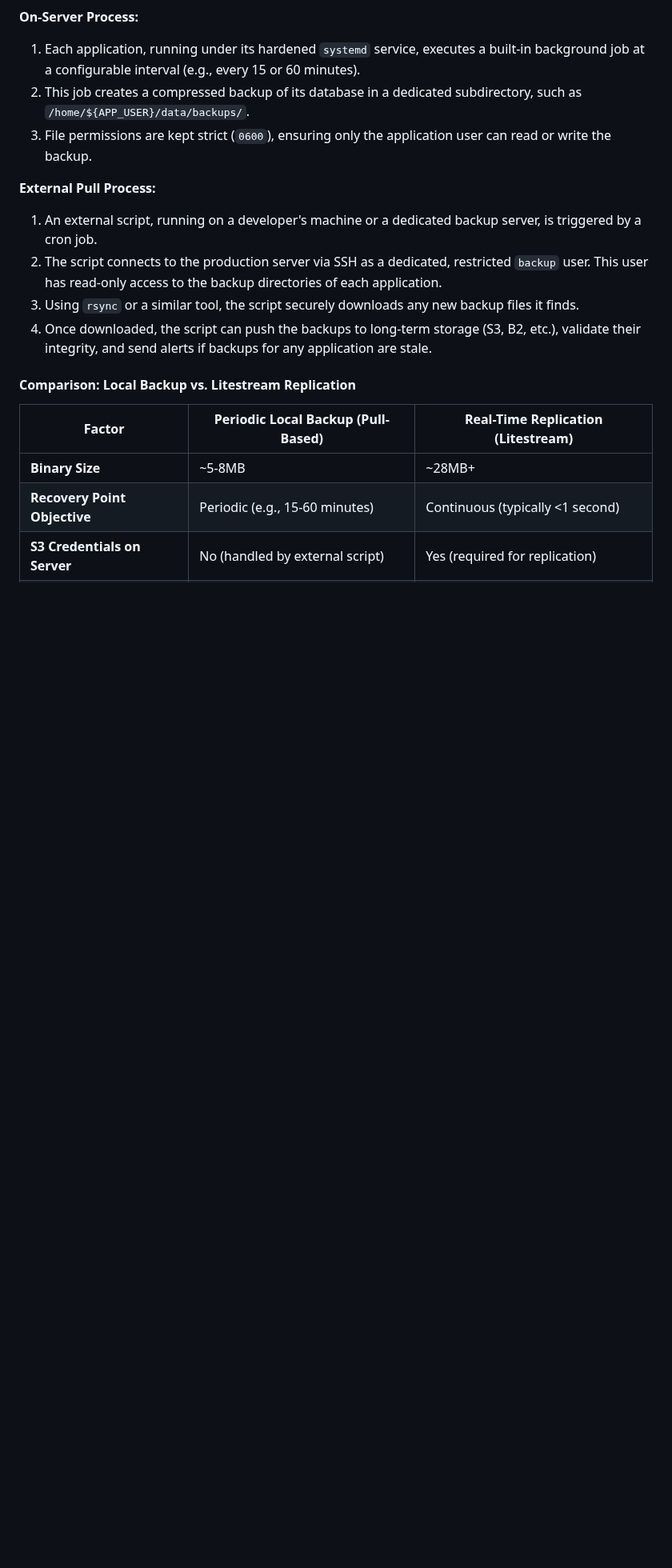
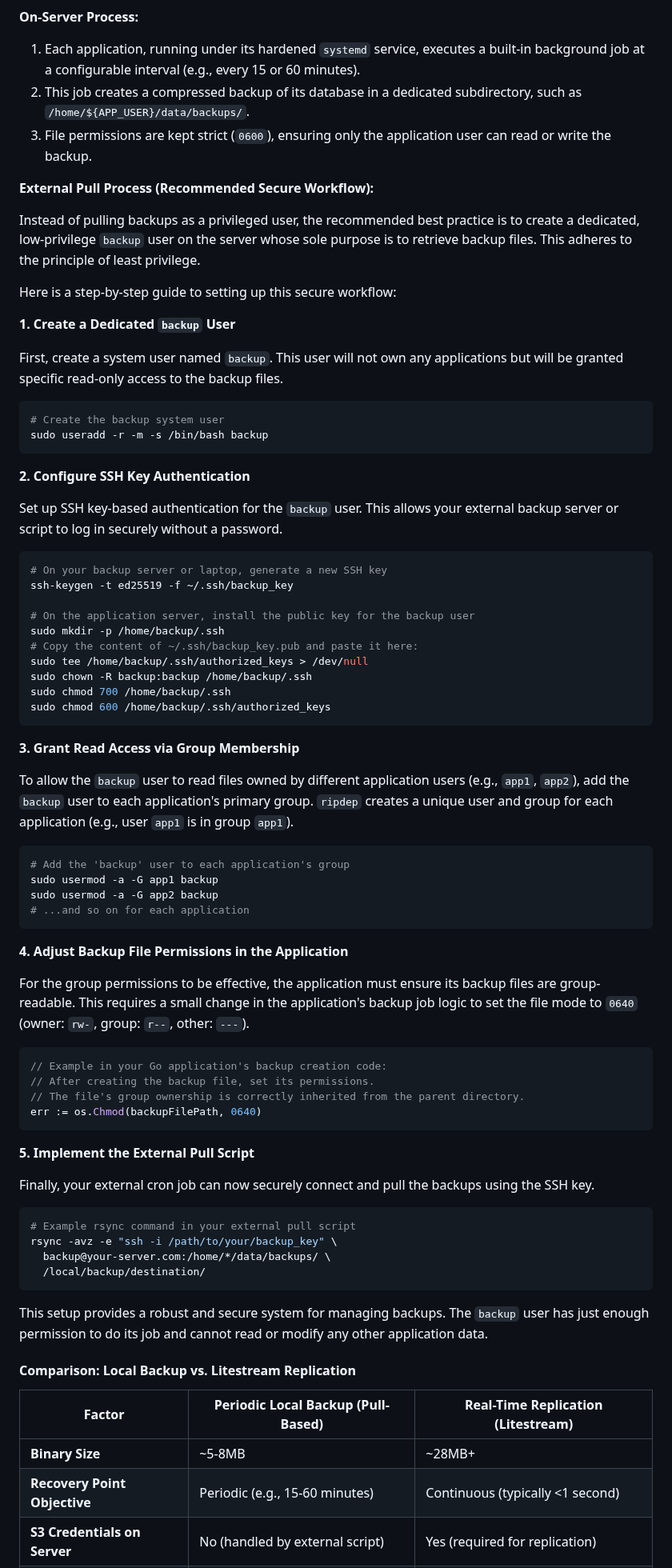
Before and after one commit to caasmo/restinpieces, a Markdown page: doc/multiapp.md, the part around one of its changes. Shown at 80% size. Drawn GitHub-style; blank space fills up the shorter version.

Commit message:
docs: add secure backup setup guide and service template link

````diff
--- a/doc/multiapp.md
+++ b/doc/multiapp.md
@@ -77,11 +79,66 @@ The framework's built-in local backup system offers a simple and robust pull-bas
 2.  This job creates a compressed backup of its database in a dedicated subdirectory, such as `/home/${APP_USER}/data/backups/`.
 3.  File permissions are kept strict (`0600`), ensuring only the application user can read or write the backup.
 
-**External Pull Process:**
-1.  An external script, running on a developer's machine or a dedicated backup server, is triggered by a cron job.
-2.  The script connects to the production server via SSH as a dedicated, restricted `backup` user. This user has read-only access to the backup directories of each application.
-3.  Using `rsync` or a similar tool, the script securely downloads any new backup files it finds.
-4.  Once downloaded, the script can push the backups to long-term storage (S3, B2, etc.), validate their integrity, and send alerts if backups for any application are stale.
+**External Pull Process (Recommended Secure Workflow):**
+
+Instead of pulling backups as a privileged user, the recommended best practice is to create a dedicated, low-privilege `backup` user on the server whose sole purpose is to retrieve backup files. This adheres to the principle of least privilege.
+
+Here is a step-by-step guide to setting up this secure workflow:
+
+**1. Create a Dedicated `backup` User**
+
+First, create a system user named `backup`. This user will not own any applications but will be granted specific read-only access to the backup files.
+```bash
+# Create the backup system user
+sudo useradd -r -m -s /bin/bash backup
+```
+
+**2. Configure SSH Key Authentication**
+
+Set up SSH key-based authentication for the `backup` user. This allows your external backup server or script to log in securely without a password.
+```bash
+# On your backup server or laptop, generate a new SSH key
+ssh-keygen -t ed25519 -f ~/.ssh/backup_key
+
+# On the application server, install the public key for the backup user
+sudo mkdir -p /home/backup/.ssh
+# Copy the content of ~/.ssh/backup_key.pub and paste it here:
+sudo tee /home/backup/.ssh/authorized_keys > /dev/null
+sudo chown -R backup:backup /home/backup/.ssh
+sudo chmod 700 /home/backup/.ssh
+sudo chmod 600 /home/backup/.ssh/authorized_keys
+```
+
+**3. Grant Read Access via Group Membership**
+
+To allow the `backup` user to read files owned by different application users (e.g., `app1`, `app2`), add the `backup` user to each application's primary group. `ripdep` creates a unique user and group for each application (e.g., user `app1` is in group `app1`).
+```bash
+# Add the 'backup' user to each application's group
+sudo usermod -a -G app1 backup
+sudo usermod -a -G app2 backup
+# ...and so on for each application
+```
+
+**4. Adjust Backup File Permissions in the Application**
+
+For the group permissions to be effective, the application must ensure its backup files are group-readable. This requires a small change in the application's backup job logic to set the file mode to `0640` (owner: `rw-`, group: `r--`, other: `---`).
+```go
+// Example in your Go application's backup creation code:
+// After creating the backup file, set its permissions.
+// The file's group ownership is correctly inherited from the parent directory.
+err := os.Chmod(backupFilePath, 0640)
+```
+
+**5. Implement the External Pull Script**
+
+Finally, your external cron job can now securely connect and pull the backups using the SSH key.
+```bash
+# Example rsync command in your external pull script
+rsync -avz -e "ssh -i /path/to/your/backup_key" \
+  backup@your-server.com:/home/*/data/backups/ \
+  /local/backup/destination/
+```
+This setup provides a robust and secure system for managing backups. The `backup` user has just enough permission to do its job and cannot read or modify any other application data.
 
 #### Comparison: Local Backup vs. Litestream Replication
 
````
Also changed, not shown: other parts of doc/multiapp.md (+2 -0 lines).
